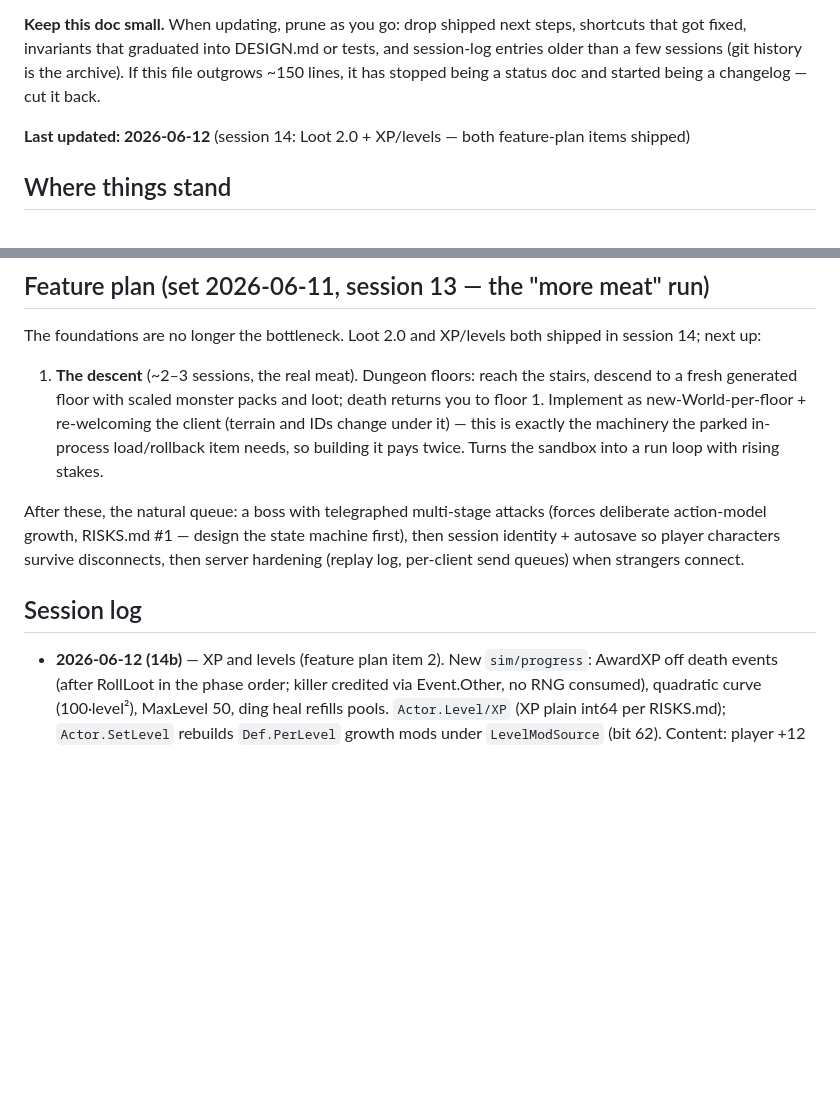
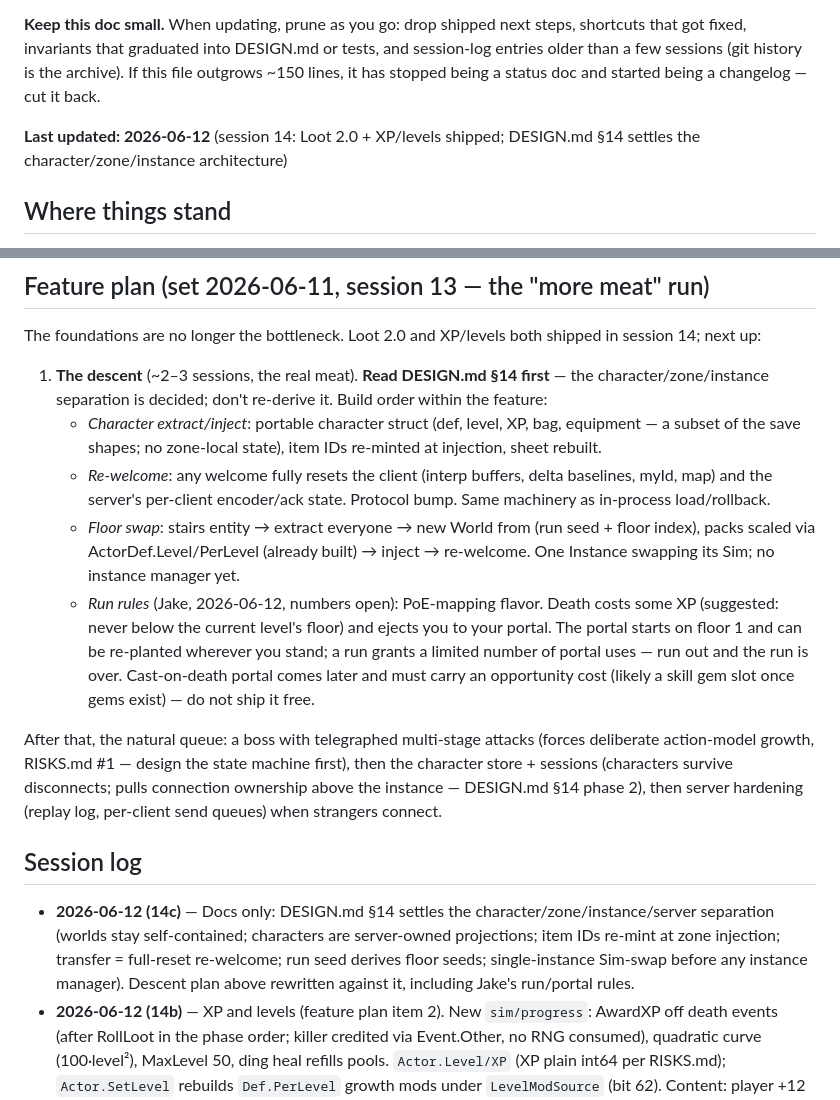
Before and after one commit to JakeMalmrose/draupforge, a Markdown page: STATUS.md, 2 parts joined by grey strips. GitHub-like rendering; blank space fills up the shorter version.

```diff
--- a/STATUS.md
+++ b/STATUS.md
@@ -11,8 +11,8 @@ tests, and session-log entries older than a few sessions (git history is the
 archive). If this file outgrows ~150 lines, it has stopped being a status doc
 and started being a changelog — cut it back.
 
-**Last updated: 2026-06-12** (session 14: Loot 2.0 + XP/levels — both
-feature-plan items shipped)
+**Last updated: 2026-06-12** (session 14: Loot 2.0 + XP/levels shipped;
+DESIGN.md §14 settles the character/zone/instance architecture)
 
 ## Where things stand
 
@@ -151,22 +151,42 @@ Structural risks live in `RISKS.md` — read it before building anything load-be
 The foundations are no longer the bottleneck. Loot 2.0 and XP/levels both
 shipped in session 14; next up:
 
-1. **The descent** (~2–3 sessions, the real meat). Dungeon floors: reach
-   the stairs, descend to a fresh generated floor with scaled monster
-   packs and loot; death returns you to floor 1. Implement as
-   new-World-per-floor + re-welcoming the client (terrain and IDs change
-   under it) — this is exactly the machinery the parked in-process
-   load/rollback item needs, so building it pays twice. Turns the sandbox
-   into a run loop with rising stakes.
+1. **The descent** (~2–3 sessions, the real meat). **Read DESIGN.md §14
+   first** — the character/zone/instance separation is decided; don't
+   re-derive it. Build order within the feature:
+   - *Character extract/inject*: portable character struct (def, level,
+     XP, bag, equipment — a subset of the save shapes; no zone-local
+     state), item IDs re-minted at injection, sheet rebuilt.
+   - *Re-welcome*: any welcome fully resets the client (interp buffers,
+     delta baselines, myId, map) and the server's per-client encoder/ack
+     state. Protocol bump. Same machinery as in-process load/rollback.
+   - *Floor swap*: stairs entity → extract everyone → new World from
+     (run seed + floor index), packs scaled via ActorDef.Level/PerLevel
+     (already built) → inject → re-welcome. One Instance swapping its
+     Sim; no instance manager yet.
+   - *Run rules* (Jake, 2026-06-12, numbers open): PoE-mapping flavor.
+     Death costs some XP (suggested: never below the current level's
+     floor) and ejects you to your portal. The portal starts on floor 1
+     and can be re-planted wherever you stand; a run grants a limited
+     number of portal uses — run out and the run is over. Cast-on-death
+     portal comes later and must carry an opportunity cost (likely a
+     skill gem slot once gems exist) — do not ship it free.
 
-After these, the natural queue: a boss with telegraphed multi-stage
+After that, the natural queue: a boss with telegraphed multi-stage
 attacks (forces deliberate action-model growth, RISKS.md #1 — design the
-state machine first), then session identity + autosave so player
-characters survive disconnects, then server hardening (replay log,
-per-client send queues) when strangers connect.
+state machine first), then the character store + sessions (characters
+survive disconnects; pulls connection ownership above the instance —
+DESIGN.md §14 phase 2), then server hardening (replay log, per-client
+send queues) when strangers connect.
 
 ## Session log
 
+- **2026-06-12 (14c)** — Docs only: DESIGN.md §14 settles the
+  character/zone/instance/server separation (worlds stay self-contained;
+  characters are server-owned projections; item IDs re-mint at zone
+  injection; transfer = full-reset re-welcome; run seed derives floor
+  seeds; single-instance Sim-swap before any instance manager). Descent
+  plan above rewritten against it, including Jake's run/portal rules.
 - **2026-06-12 (14b)** — XP and levels (feature plan item 2). New
   `sim/progress`: AwardXP off death events (after RollLoot in the phase
   order; killer credited via Event.Other, no RNG consumed), quadratic
```
Also changed, not shown: DESIGN.md (+40 -0 lines).
